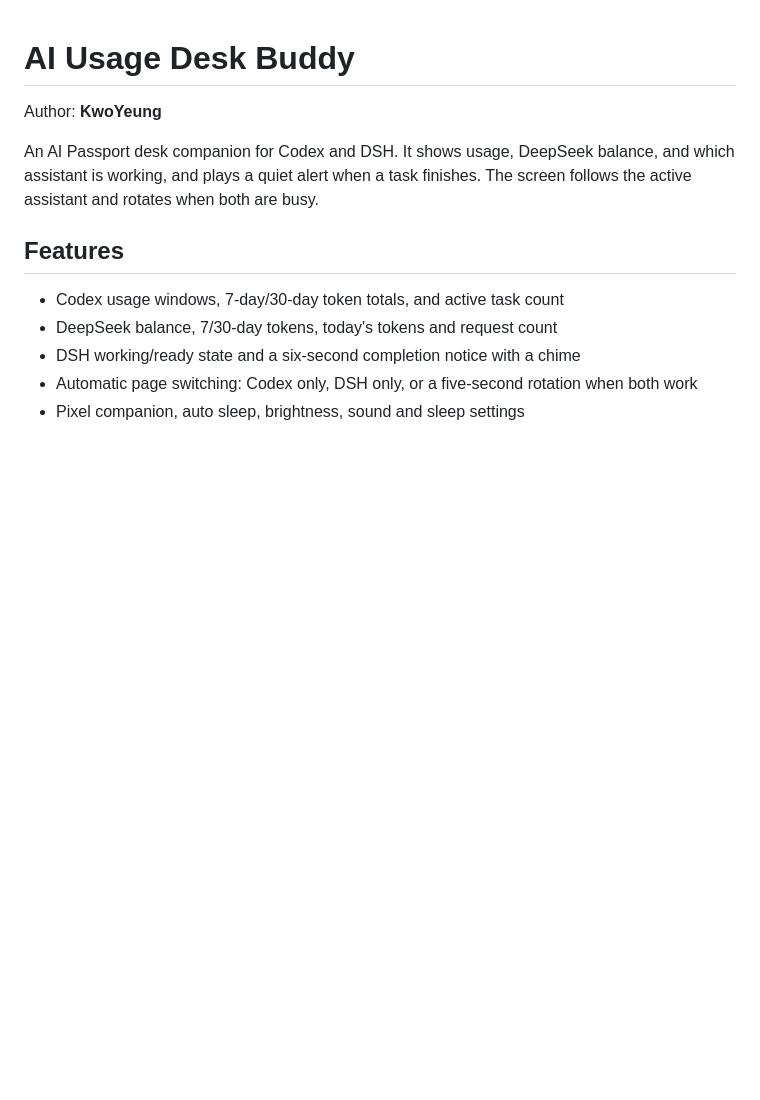
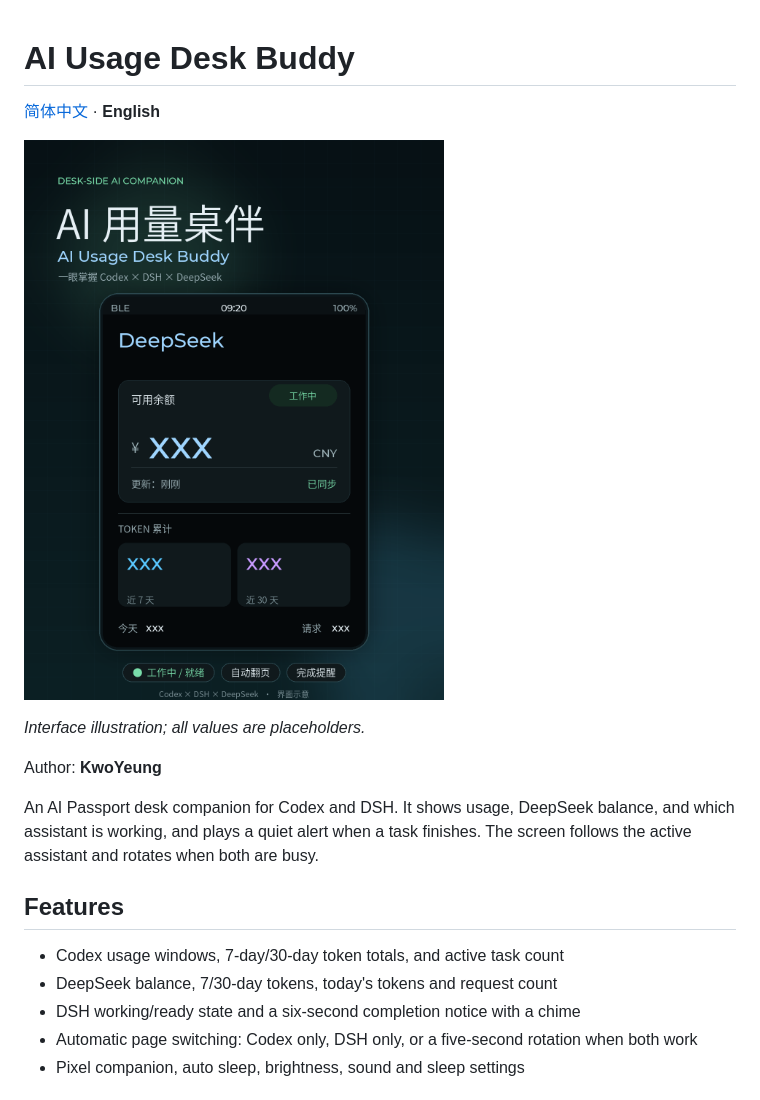
Before and after one commit to KwoYeung/ai-usage-desk-buddy, a Markdown page: README.md, the part around the change. Rendered like a GitHub page; pictures changed too: assets/cover.png (added); blank space fills up the shorter version.

Commit message:
docs: add Chinese README and interface cover

```diff
--- a/README.md
+++ b/README.md
@@ -1,4 +1,10 @@
 # AI Usage Desk Buddy
+
+[简体中文](README.zh_CN.md) · **English**
+
+![AI Usage Desk Buddy](assets/cover.png)
+
+*Interface illustration; all values are placeholders.*
 
 Author: **KwoYeung**
 
```
Also changed, not shown: README.zh_CN.md (+6 -0 lines).
